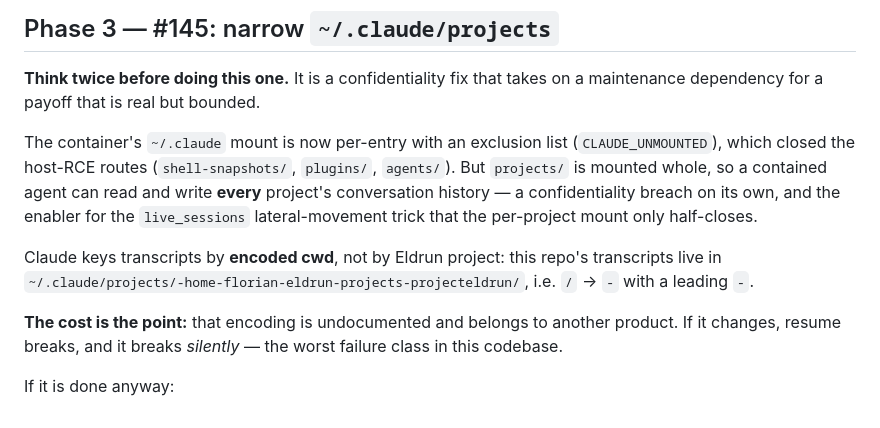
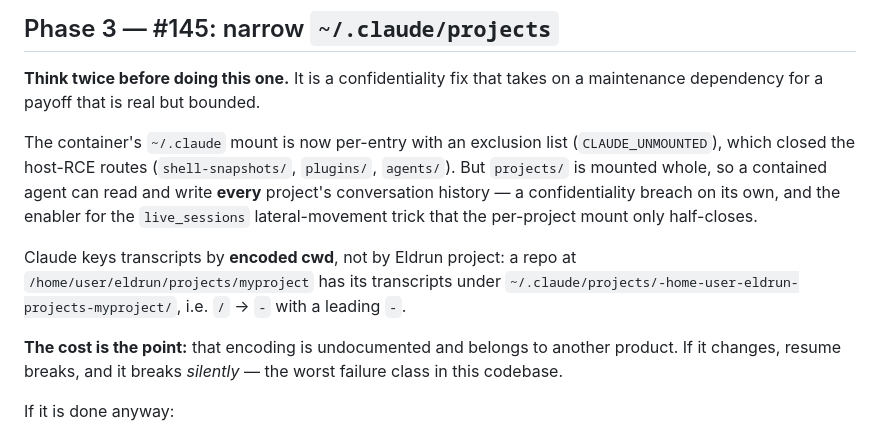
Before and after one commit to fseiffarth/ProjectEldrun, a Markdown page: docs/sandbox_hardening_plan.md, the part around the change. Rendered like a GitHub page.

Commit message:
docs(privacy): genericize the transcript path in the sandbox plan
The encoded-cwd example spelled out the developer's real home path. The
rule it illustrates (/ -> -, leading -) reads the same with a placeholder
path, and this repo is public.

Co-Authored-By: Claude Opus 5 <noreply@anthropic.com>
Claude-Session: https://claude.ai/code/session_017X7BHupRkBEFBvxDaJ5TMk

```diff
--- a/docs/sandbox_hardening_plan.md
+++ b/docs/sandbox_hardening_plan.md
@@ -165,8 +165,9 @@ read and write **every** project's conversation history — a confidentiality br
 on its own, and the enabler for the `live_sessions` lateral-movement trick that
 the per-project mount only half-closes.
 
-Claude keys transcripts by **encoded cwd**, not by Eldrun project: this repo's
-transcripts live in `~/.claude/projects/-home-florian-eldrun-projects-projecteldrun/`,
+Claude keys transcripts by **encoded cwd**, not by Eldrun project: a repo at
+`/home/user/eldrun/projects/myproject` has its transcripts under
+`~/.claude/projects/-home-user-eldrun-projects-myproject/`,
 i.e. `/` → `-` with a leading `-`.
 
 **The cost is the point:** that encoding is undocumented and belongs to another
```
